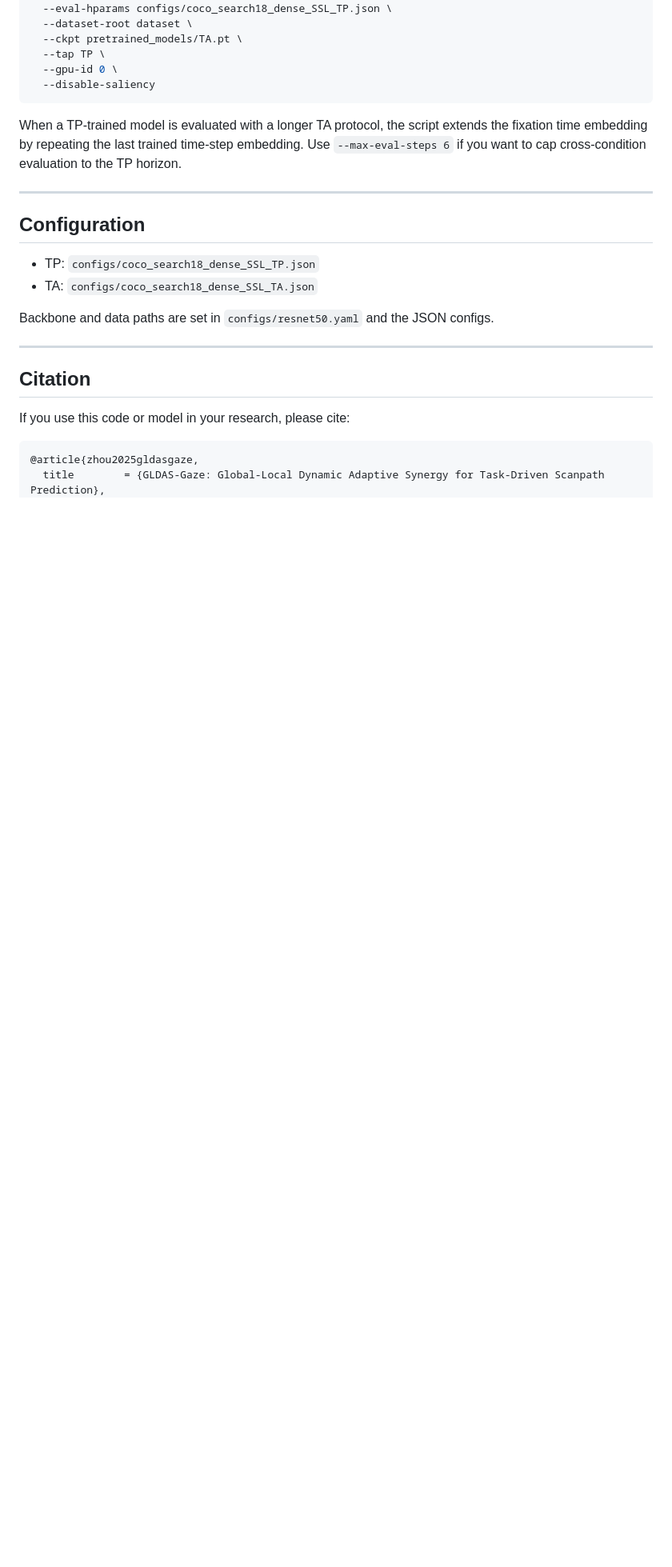
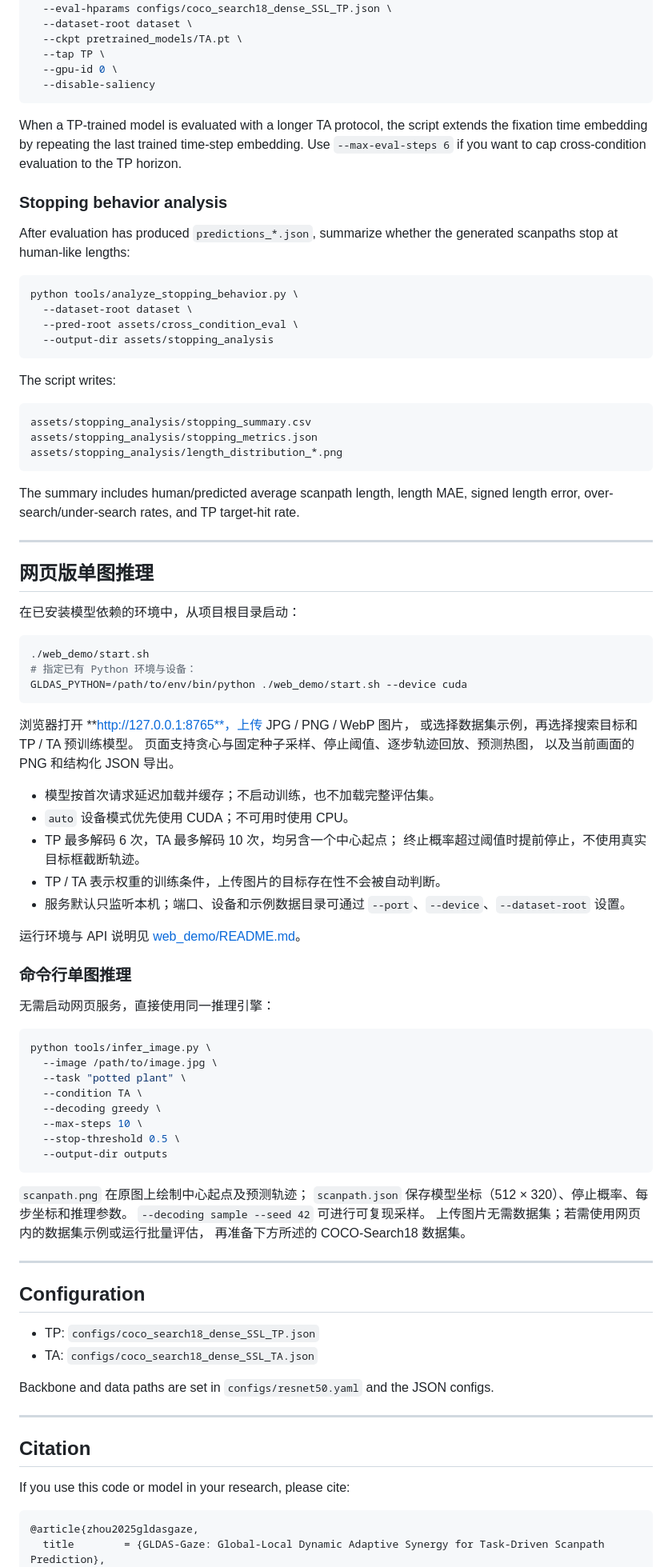
Before and after one commit to ZSY-humble/GLDAS_GAZE, a Markdown page: README.md, the part around one of its changes. Shown at 80% size. Drawn GitHub-style; blank space fills up the shorter version.

Commit message:
Add web and CLI pretrained inference demos

````diff
--- a/README.md
+++ b/README.md
@@ -211,6 +246,77 @@ extends the fixation time embedding by repeating the last trained time-step
 embedding. Use `--max-eval-steps 6` if you want to cap cross-condition
 evaluation to the TP horizon.
 
+### Stopping behavior analysis
+
+After evaluation has produced `predictions_*.json`, summarize whether the
+generated scanpaths stop at human-like lengths:
+
+```bash
+python tools/analyze_stopping_behavior.py \
+  --dataset-root dataset \
+  --pred-root assets/cross_condition_eval \
+  --output-dir assets/stopping_analysis
+```
+
+The script writes:
+
+```text
+assets/stopping_analysis/stopping_summary.csv
+assets/stopping_analysis/stopping_metrics.json
+assets/stopping_analysis/length_distribution_*.png
+```
+
+The summary includes human/predicted average scanpath length, length MAE,
+signed length error, over-search/under-search rates, and TP target-hit rate.
+
+---
+
+## 网页版单图推理
+
+在已安装模型依赖的环境中，从项目根目录启动：
+
+```bash
+./web_demo/start.sh
+# 指定已有 Python 环境与设备：
+GLDAS_PYTHON=/path/to/env/bin/python ./web_demo/start.sh --device cuda
+```
+
+浏览器打开 **http://127.0.0.1:8765**，上传 JPG / PNG / WebP 图片，
+或选择数据集示例，再选择搜索目标和 TP / TA 预训练模型。
+页面支持贪心与固定种子采样、停止阈值、逐步轨迹回放、预测热图，
+以及当前画面的 PNG 和结构化 JSON 导出。
+
+- 模型按首次请求延迟加载并缓存；不启动训练，也不加载完整评估集。
+- `auto` 设备模式优先使用 CUDA；不可用时使用 CPU。
+- TP 最多解码 6 次，TA 最多解码 10 次，均另含一个中心起点；
+  终止概率超过阈值时提前停止，不使用真实目标框截断轨迹。
+- TP / TA 表示权重的训练条件，上传图片的目标存在性不会被自动判断。
+- 服务默认只监听本机；端口、设备和示例数据目录可通过
+  `--port`、`--device`、`--dataset-root` 设置。
+
+运行环境与 API 说明见 [web_demo/README.md](web_demo/README.md)。
+
+### 命令行单图推理
+
+无需启动网页服务，直接使用同一推理引擎：
+
+```bash
+python tools/infer_image.py \
+  --image /path/to/image.jpg \
+  --task "potted plant" \
+  --condition TA \
+  --decoding greedy \
+  --max-steps 10 \
+  --stop-threshold 0.5 \
+  --output-dir outputs
+```
+
+`scanpath.png` 在原图上绘制中心起点及预测轨迹；
+`scanpath.json` 保存模型坐标（512 × 320）、停止概率、每步坐标和推理参数。
+`--decoding sample --seed 42` 可进行可复现采样。
+上传图片无需数据集；若需使用网页内的数据集示例或运行批量评估，
+再准备下方所述的 COCO-Search18 数据集。
+
 ---
 
 ## Configuration
````
Also changed, not shown: other parts of README.md (+37 -20 lines), docs/cross_condition_generalization.md (added, +109 -0 lines), web_demo/README.md (added, +106 -0 lines), docs/images/web-demo.png (added), 12 other files.
